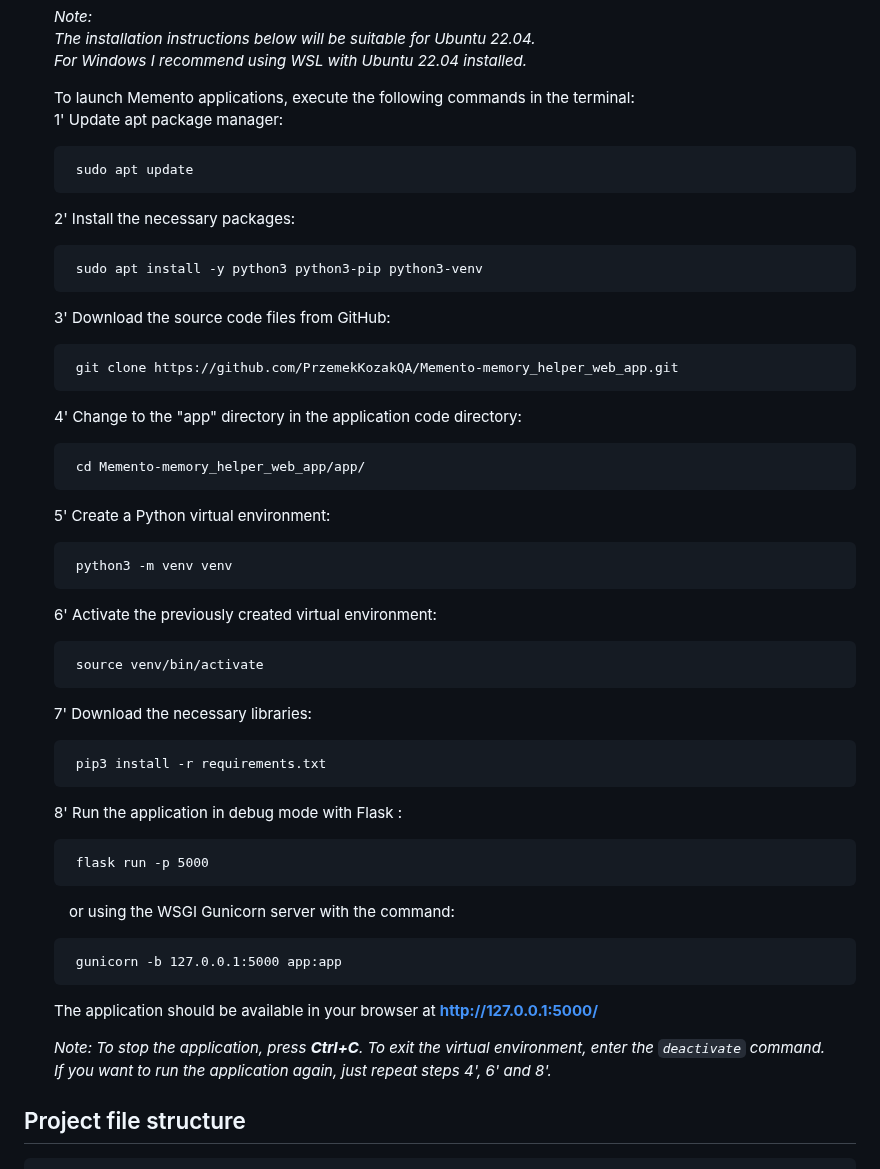
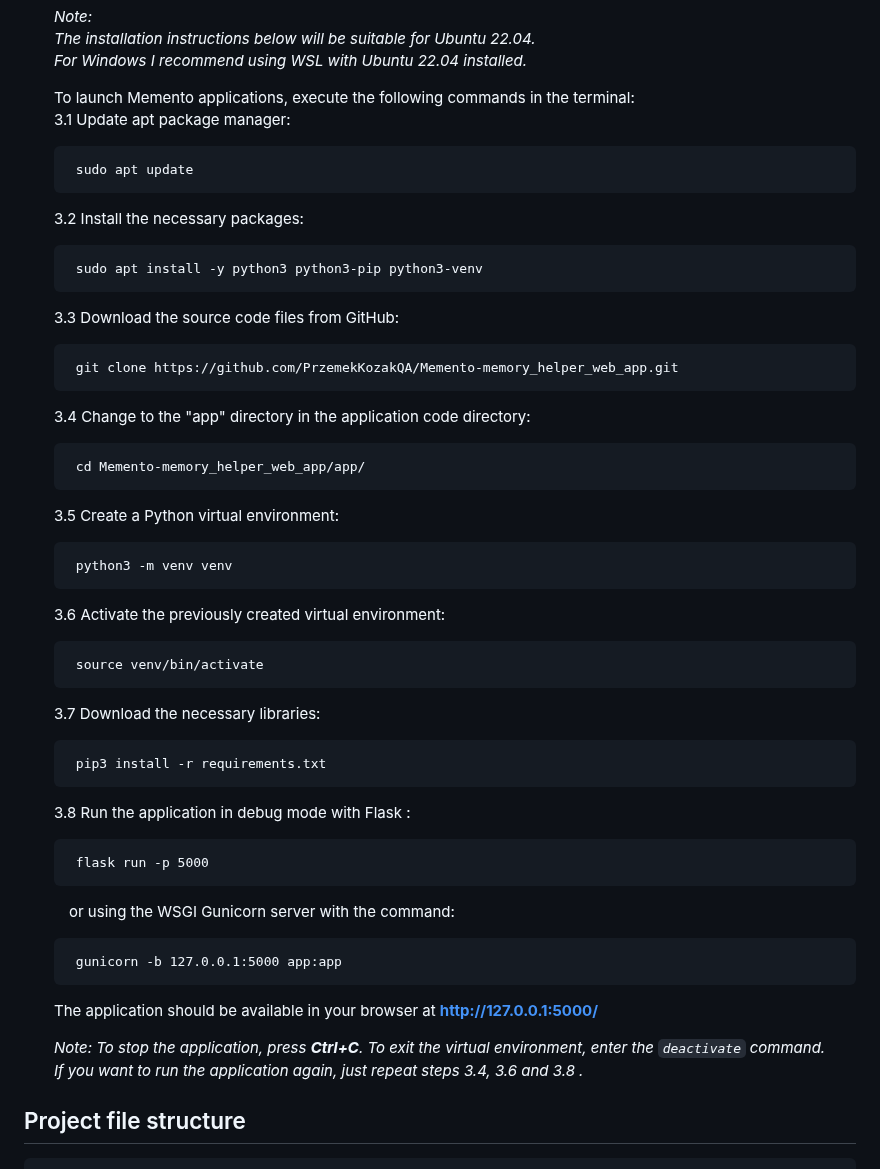
Before and after one commit to PrzemekKozakQA/Memento-Flask-application, a Markdown page: README.md, the part around the change. Rendered like a GitHub page.

Commit message:
update installation list

````diff
--- a/README.md
+++ b/README.md
@@ -80,35 +80,35 @@ More information about CS50x is available on [the course website](https://cs50.h
           For Windows I recommend using WSL with Ubuntu 22.04 installed._
 
     To launch Memento applications, execute the following commands in the terminal:
-    1' Update apt package manager:
+    3.1 Update apt package manager:
 
         sudo apt update
 
-    2' Install the necessary packages:
+    3.2 Install the necessary packages:
 
         sudo apt install -y python3 python3-pip python3-venv
 
-    3' Download the source code files from GitHub:
+    3.3 Download the source code files from GitHub:
 
         git clone https://github.com/PrzemekKozakQA/Memento-memory_helper_web_app.git
 
-    4' Change to the "app" directory in the application code directory:
+    3.4 Change to the "app" directory in the application code directory:
 
         cd Memento-memory_helper_web_app/app/
 
-    5' Create a Python virtual environment:
+    3.5 Create a Python virtual environment:
 
         python3 -m venv venv
 
-    6' Activate the previously created virtual environment:
+    3.6 Activate the previously created virtual environment:
 
         source venv/bin/activate
 
-    7' Download the necessary libraries:
+    3.7 Download the necessary libraries:
 
         pip3 install -r requirements.txt
 
-    8' Run the application in debug mode with Flask :
+    3.8 Run the application in debug mode with Flask :
 
         flask run -p 5000
 
@@ -121,7 +121,7 @@ More information about CS50x is available on [the course website](https://cs50.h
 
     _Note:
           To stop the application, press **Ctrl+C**. To exit the virtual environment, enter the ```deactivate``` command.
-          If you want to run the application again, just repeat steps 4', 6' and 8'._
+          If you want to run the application again, just repeat steps 3.4, 3.6 and 3.8 ._
 
 
 ## Project file structure
````
